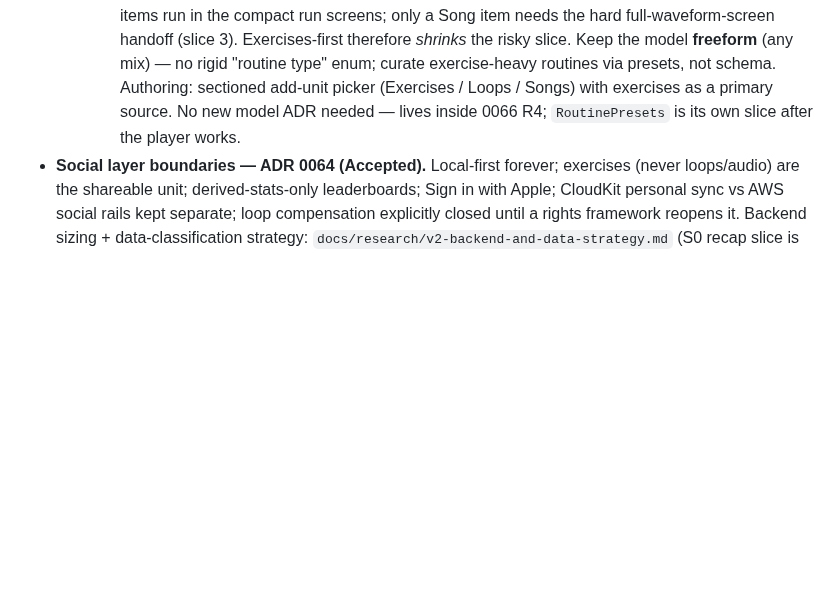
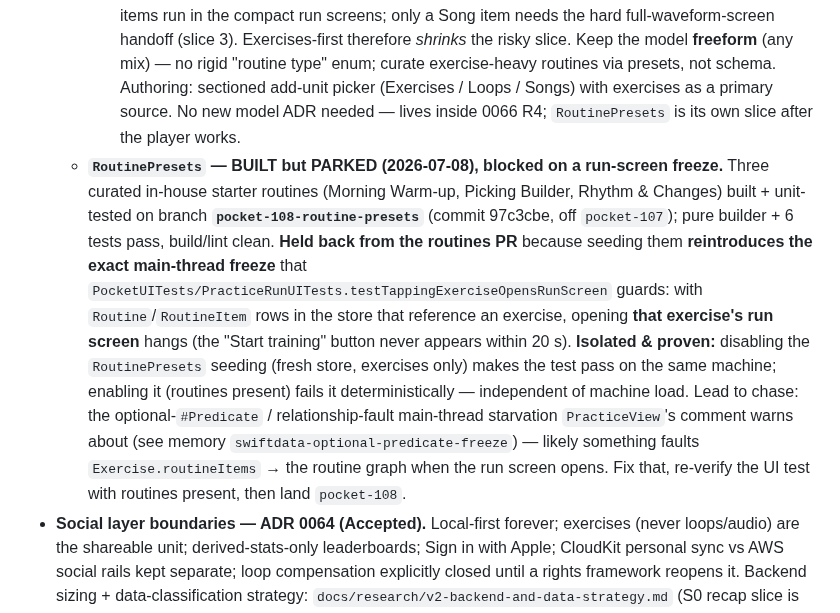
Before and after one commit to Tomisin-09/pocket-ios, a Markdown page: docs/backlog.md, the part around the change. GitHub-like rendering; blank space fills up the shorter version.

Commit message:
Backlog: park RoutinePresets — blocked on run-screen freeze regression
Routine starter presets are built + tested on branch pocket-108-routine-presets but
held back: seeding routines that reference exercises reintroduces the PracticeRunUITests
run-screen freeze. Captured the isolation finding and the lead to chase.

Co-Authored-By: Claude Opus 4.8 <noreply@anthropic.com>

```diff
--- a/docs/backlog.md
+++ b/docs/backlog.md
@@ -81,6 +81,22 @@ docs so this stays a pointer list:
       schema. Authoring: sectioned add-unit picker (Exercises / Loops / Songs) with
       exercises as a primary source. No new model ADR needed — lives inside 0066 R4;
       `RoutinePresets` is its own slice after the player works.
+  - **`RoutinePresets` — BUILT but PARKED (2026-07-08), blocked on a run-screen freeze.**
+    Three curated in-house starter routines (Morning Warm-up, Picking Builder,
+    Rhythm & Changes) built + unit-tested on branch **`pocket-108-routine-presets`**
+    (commit 97c3cbe, off `pocket-107`); pure builder + 6 tests pass, build/lint clean.
+    **Held back from the routines PR** because seeding them **reintroduces the exact
+    main-thread freeze** that `PocketUITests/PracticeRunUITests.testTappingExerciseOpensRunScreen`
+    guards: with `Routine`/`RoutineItem` rows in the store that reference an exercise,
+    opening **that exercise's run screen** hangs (the "Start training" button never
+    appears within 20 s). **Isolated & proven:** disabling the `RoutinePresets` seeding
+    (fresh store, exercises only) makes the test pass on the same machine; enabling it
+    (routines present) fails it deterministically — independent of machine load. Lead to
+    chase: the optional-`#Predicate` / relationship-fault main-thread starvation
+    `PracticeView`'s comment warns about (see memory `swiftdata-optional-predicate-freeze`)
+    — likely something faults `Exercise.routineItems` → the routine graph when the run
+    screen opens. Fix that, re-verify the UI test with routines present, then land
+    `pocket-108`.
 - **Social layer boundaries — ADR 0064 (Accepted).** Local-first forever;
   exercises (never loops/audio) are the shareable unit; derived-stats-only
   leaderboards; Sign in with Apple; CloudKit personal sync vs AWS social rails
```
